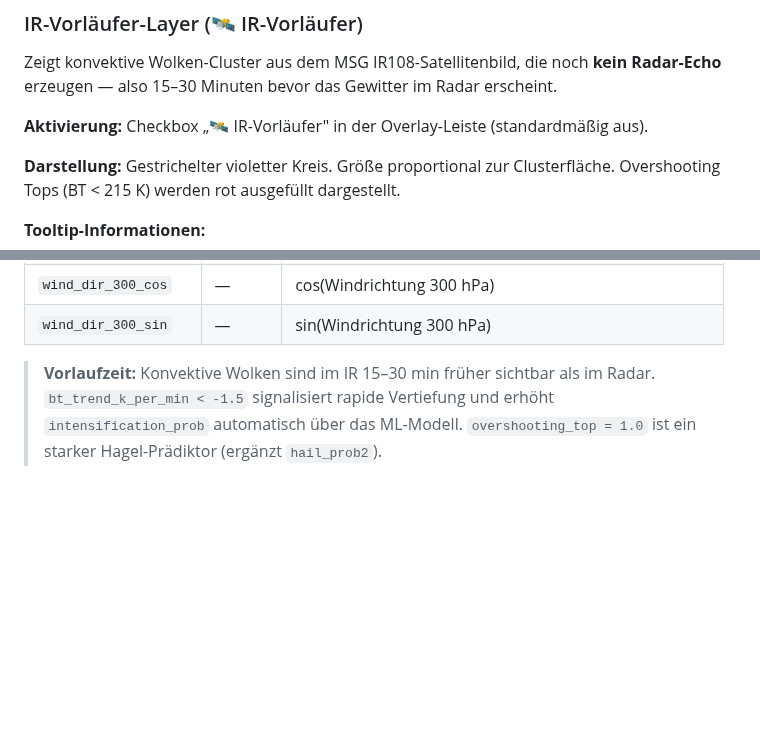
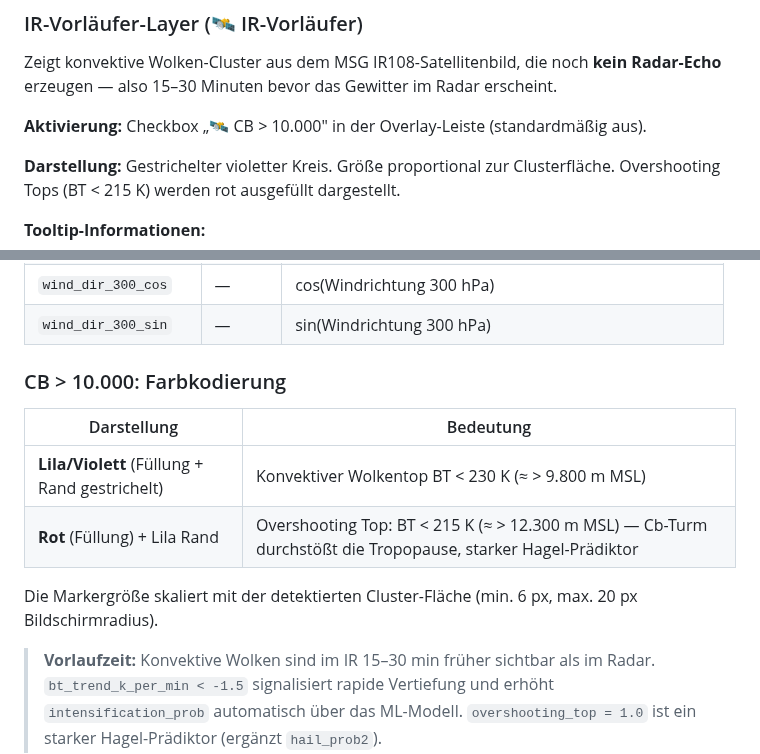
Before and after one commit to IVOBLA/WetterExtended, a Markdown page: docs/WetterExtended_Benutzerhandbuch.md, 2 parts joined by grey strips. Rendered like a GitHub page; blank space fills up the shorter version.

Commit message:
docs: rename IR-Vorläufer UI label to CB > 10.000

```diff
--- a/docs/WetterExtended_Benutzerhandbuch.md
+++ b/docs/WetterExtended_Benutzerhandbuch.md
@@ -188,7 +188,7 @@ Interaktive Leaflet-Karte mit Sturmzellen (Kontur + ID-Label), Vorhersage-Pfeile
 Zeigt konvektive Wolken-Cluster aus dem MSG IR108-Satellitenbild, die noch
 **kein Radar-Echo** erzeugen — also 15–30 Minuten bevor das Gewitter im Radar erscheint.
 
-**Aktivierung:** Checkbox „🛰 IR-Vorläufer" in der Overlay-Leiste (standardmäßig aus).
+**Aktivierung:** Checkbox „🛰 CB > 10.000" in der Overlay-Leiste (standardmäßig aus).
 
 **Darstellung:** Gestrichelter violetter Kreis. Größe proportional zur Clusterfläche.
 Overshooting Tops (BT < 215 K) werden rot ausgefüllt dargestellt.
@@ -388,6 +388,15 @@ bekommt die Features der nächstgelegenen IR-Cell zugeordnet (≤ 40 km).
 | `wind_speed_300hPa` | km/h | Höhenwind 300 hPa — steuert Anvil-Drift |
 | `wind_dir_300_cos` | — | cos(Windrichtung 300 hPa) |
 | `wind_dir_300_sin` | — | sin(Windrichtung 300 hPa) |
+
+### CB > 10.000: Farbkodierung
+
+| Darstellung | Bedeutung |
+|---|---|
+| **Lila/Violett** (Füllung + Rand gestrichelt) | Konvektiver Wolkentop BT < 230 K (≈ > 9.800 m MSL) |
+| **Rot** (Füllung) + Lila Rand | Overshooting Top: BT < 215 K (≈ > 12.300 m MSL) — Cb-Turm durchstößt die Tropopause, starker Hagel-Prädiktor |
+
+Die Markergröße skaliert mit der detektierten Cluster-Fläche (min. 6 px, max. 20 px Bildschirmradius).
 
 > **Vorlaufzeit:** Konvektive Wolken sind im IR 15–30 min früher sichtbar als
 > im Radar. `bt_trend_k_per_min < -1.5` signalisiert rapide Vertiefung und
```
Also changed, not shown: docs/HAILO_INTEGRATION.md (+6 -0 lines).
